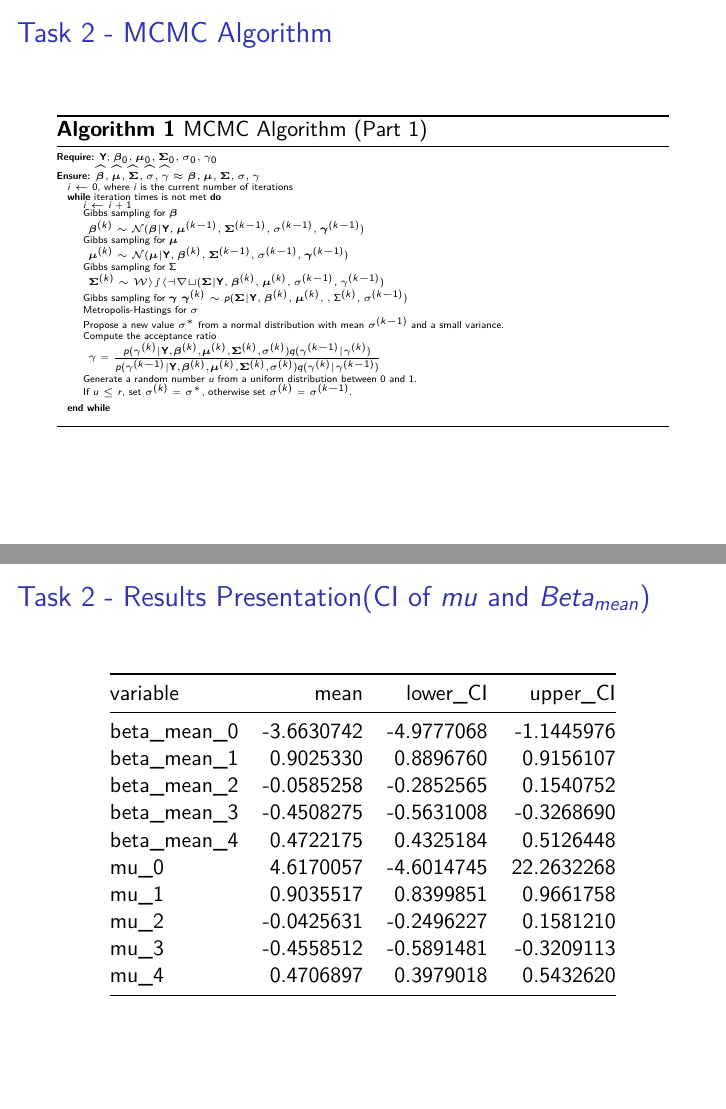
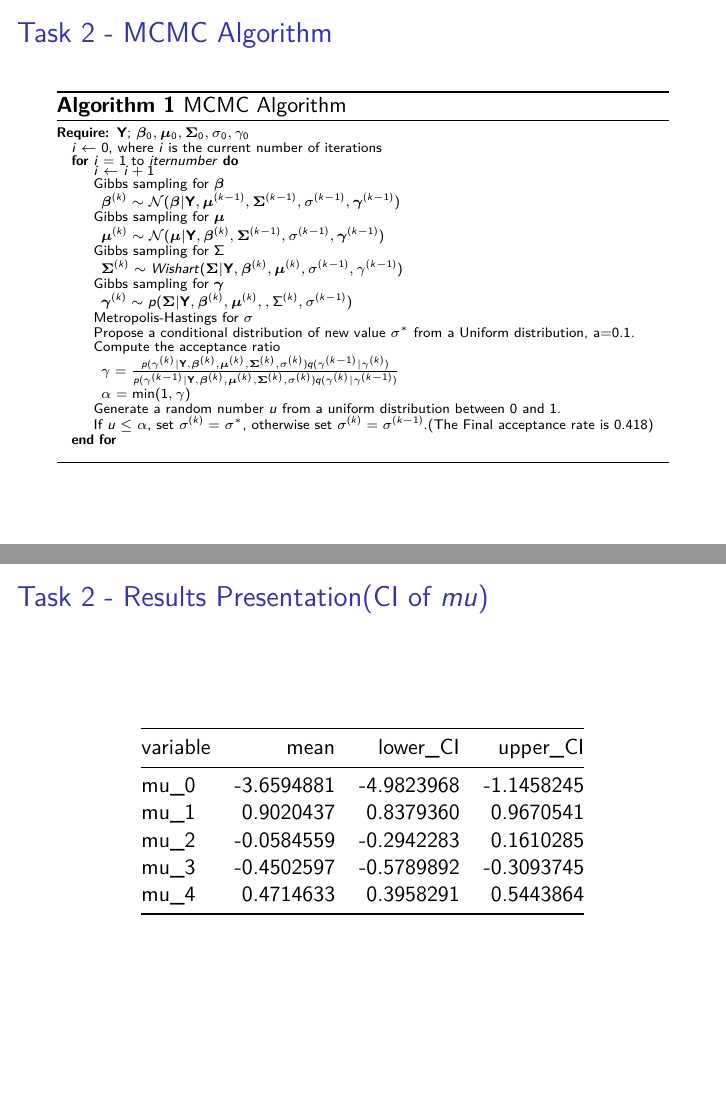
Before and after one commit to hongjiel/adv_stats_computing_project3, an R Markdown document (presentation.Rmd): pages 15 and 21 of 37 before the commit and pages 16 and 22 of 38 after it, joined at a grey line. Rendered offline with R 4.5, knitr and Pandoc, then LaTeX, with nearby package versions.

Commit message:
update presentation rmd

````diff
--- a/presentation.Rmd
+++ b/presentation.Rmd
@@ -207,22 +222,22 @@ Design and implement a custom MCMC algorithm for the outlined Bayesian hierarchi
- \caption{MCMC Algorithm (Part 1)}
+  \fontsize{7pt}{5pt}\selectfont
+ \caption{MCMC Algorithm}
  \begin{algorithmic}
    \Require $\mathbf{Y}$; $\boldsymbol{\beta}_0, \boldsymbol{\mu}_0, \boldsymbol{\Sigma}_0, \sigma_0, \gamma_0$
-   \Ensure $\widehat{\boldsymbol{\beta}}, \widehat{\boldsymbol{\mu}}, \widehat{\boldsymbol{\Sigma}}, \widehat{\sigma}, \widehat{\gamma}$ $\approx$ $\boldsymbol{\beta}, \boldsymbol{\mu}, \boldsymbol{\Sigma}, \sigma, \gamma$
    \State $i\leftarrow 0$, where $i$ is the current number of iterations
-   \While {iteration times is not met}
+   \For{$i=1$ to $iternumber$}
      \State $i \leftarrow i+1$
      \State Gibbs sampling for $\boldsymbol{\beta}$\par ${\boldsymbol{\beta}^{(k)}} \sim \mathcal{N}(\boldsymbol{\beta}|\mathbf{Y},\boldsymbol{\mu}^{(k-1)},\boldsymbol{\Sigma}^{(k-1)}, \sigma^{(k-1)}, \boldsymbol{\gamma}^{(k-1)})$
      \State Gibbs sampling for $\boldsymbol{\mu}$\par $\boldsymbol{\mu}^{(k)} \sim \mathcal{N}(\boldsymbol{\mu}|\mathbf{Y}, \boldsymbol{\beta}^{(k)}, \boldsymbol{\Sigma}^{(k-1)}, \sigma^{(k-1)}, \boldsymbol{\gamma}^{(k-1)})$
-     \State Gibbs sampling for $\Sigma$\par $\boldsymbol{\Sigma}^{(k)} \sim \mathcal{Wishart}(\boldsymbol{\Sigma}|\mathbf{Y}, \boldsymbol{\beta}^{(k)}, \boldsymbol{\mu}^{(k)}, \sigma^{(k-1)}, \gamma^{(k-1)})$
-     \State Gibbs sampling for $\boldsymbol{\gamma}$ $\boldsymbol{\gamma}^{(k)} \sim p(\boldsymbol{\Sigma}|\mathbf{Y}, \boldsymbol{\beta}^{(k)}, \boldsymbol{\mu}^{(k)}, , \Sigma^{(k)},\sigma^{(k-1)})$
+     \State Gibbs sampling for $\Sigma$\par $\boldsymbol{\Sigma}^{(k)} \sim Wishart(\boldsymbol{\Sigma}|\mathbf{Y}, \boldsymbol{\beta}^{(k)}, \boldsymbol{\mu}^{(k)}, \sigma^{(k-1)}, \gamma^{(k-1)})$
+     \State Gibbs sampling for $\boldsymbol{\gamma}$\par $\boldsymbol{\gamma}^{(k)} \sim p(\boldsymbol{\Sigma}|\mathbf{Y}, \boldsymbol{\beta}^{(k)}, \boldsymbol{\mu}^{(k)}, , \Sigma^{(k)},\sigma^{(k-1)})$
      \State Metropolis-Hastings for $\sigma$
-      \State Propose a new value $\sigma^*$ from a normal distribution with mean $\sigma^{(k-1)}$ and a small variance.
+      \State Propose a conditional distribution of new value $\sigma^*$ from a Uniform distribution, a=0.1.
       \State Compute the acceptance ratio\par
-      $\gamma = \frac{p(\gamma^{(k)}|\mathbf{Y}, \boldsymbol{\beta}^{(k)}, \boldsymbol{\mu}^{(k)}, \boldsymbol{\Sigma}^{(k)},\sigma^{(k)})q(\gamma^{(k-1)}|\gamma^{(k)})}{p(\gamma^{(k-1)}|\mathbf{Y}, \boldsymbol{\beta}^{(k)}, \boldsymbol{\mu}^{(k)}, \boldsymbol{\Sigma}^{(k)}, \sigma^{(k)})q(\gamma^{(k)}|\gamma^{(k-1)})}$
+      $\gamma = \frac{p(\gamma^{(k)}|\mathbf{Y}, \boldsymbol{\beta}^{(k)}, \boldsymbol{\mu}^{(k)}, \boldsymbol{\Sigma}^{(k)},\sigma^{(k)})q(\gamma^{(k-1)}|\gamma^{(k)})}{p(\gamma^{(k-1)}|\mathbf{Y}, \boldsymbol{\beta}^{(k)}, \boldsymbol{\mu}^{(k)}, \boldsymbol{\Sigma}^{(k)}, \sigma^{(k)})q(\gamma^{(k)}|\gamma^{(k-1)})}$\par
+      $\alpha=\min(1,\gamma)$\par
       \State Generate a random number $u$ from a uniform distribution between 0 and 1.
-      \State If $u \leq r$, set $\sigma^{(k)} = \sigma^*$, otherwise set $\sigma^{(k)} = \sigma^{(k-1)}$.
-      \State
-    \EndWhile
+      \State If $u \leq \alpha$, set $\sigma^{(k)} = \sigma^*$, otherwise set $\sigma^{(k)} = \sigma^{(k-1)}$.(The Final acceptance rate is 0.418)
+    \EndFor
   \State
   \end{algorithmic}
 \end{algorithm}
@@ -387,20 +402,14 @@ grid.arrange(grobs = histograms, ncol = 3)
 \end{pmatrix}
 \]
 
-##  Task 2 - Results Presentation(CI of $mu$ and $Beta_{mean}$)
+##  Task 2 - Results Presentation(CI of $mu$)
 ```{r warning=FALSE, echo=FALSE}
 data <- data.frame(
-  variable = c("beta_mean_0", "beta_mean_1", "beta_mean_2", "beta_mean_3", "beta_mean_4",
-               "mu_0", "mu_1", "mu_2", "mu_3", "mu_4"),
-  mean = c(-3.6630742, 0.9025330, -0.0585258, -0.4508275, 0.4722175,
-           4.6170057, 0.9035517, -0.0425631, -0.4558512, 0.4706897),
-  lower_CI = c(-4.9777068, 0.8896760, -0.2852565, -0.5631008, 0.4325184,
-               -4.6014745, 0.8399851, -0.2496227, -0.5891481, 0.3979018),
-  upper_CI = c(-1.1445976, 0.9156107, 0.1540752, -0.3268690, 0.5126448,
-               22.2632268, 0.9661758, 0.1581210, -0.3209113, 0.5432620)
+  variable = c("mu_0", "mu_1", "mu_2", "mu_3", "mu_4"),
+  mean = c(-3.6594881, 0.9020437, -0.0584559, -0.4502597, 0.4714633),
+  lower_CI = c(-4.9823968, 0.8379360, -0.2942283, -0.5789892, 0.3958291),
+  upper_CI = c(-1.1458245, 0.9670541, 0.1610285, -0.3093745, 0.5443864)
 )
-
-
 knitr::kable(data, format = "markdown")
 
 ```
````
Also changed, not shown: presentation.Rmd (33 more changed lines), 2 other files.
